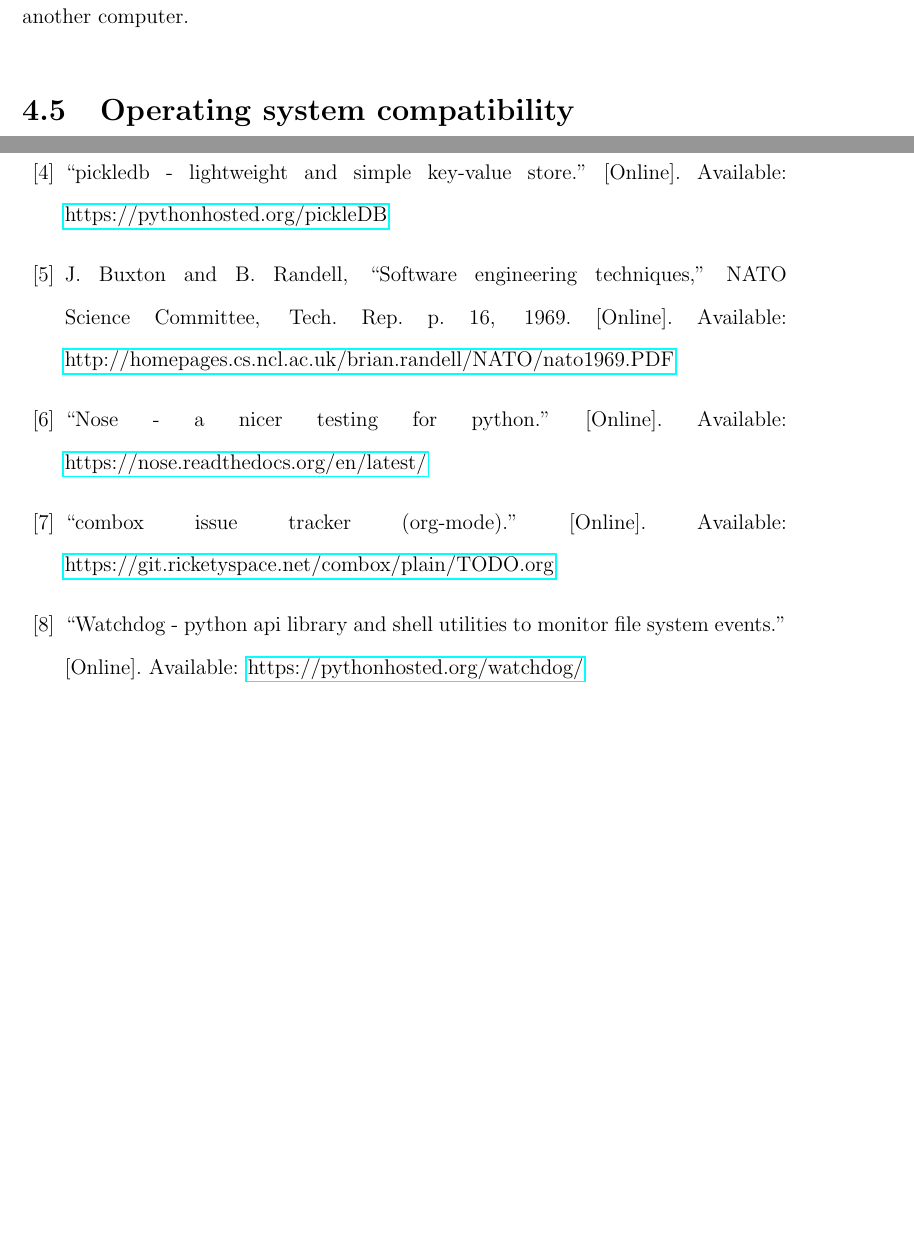
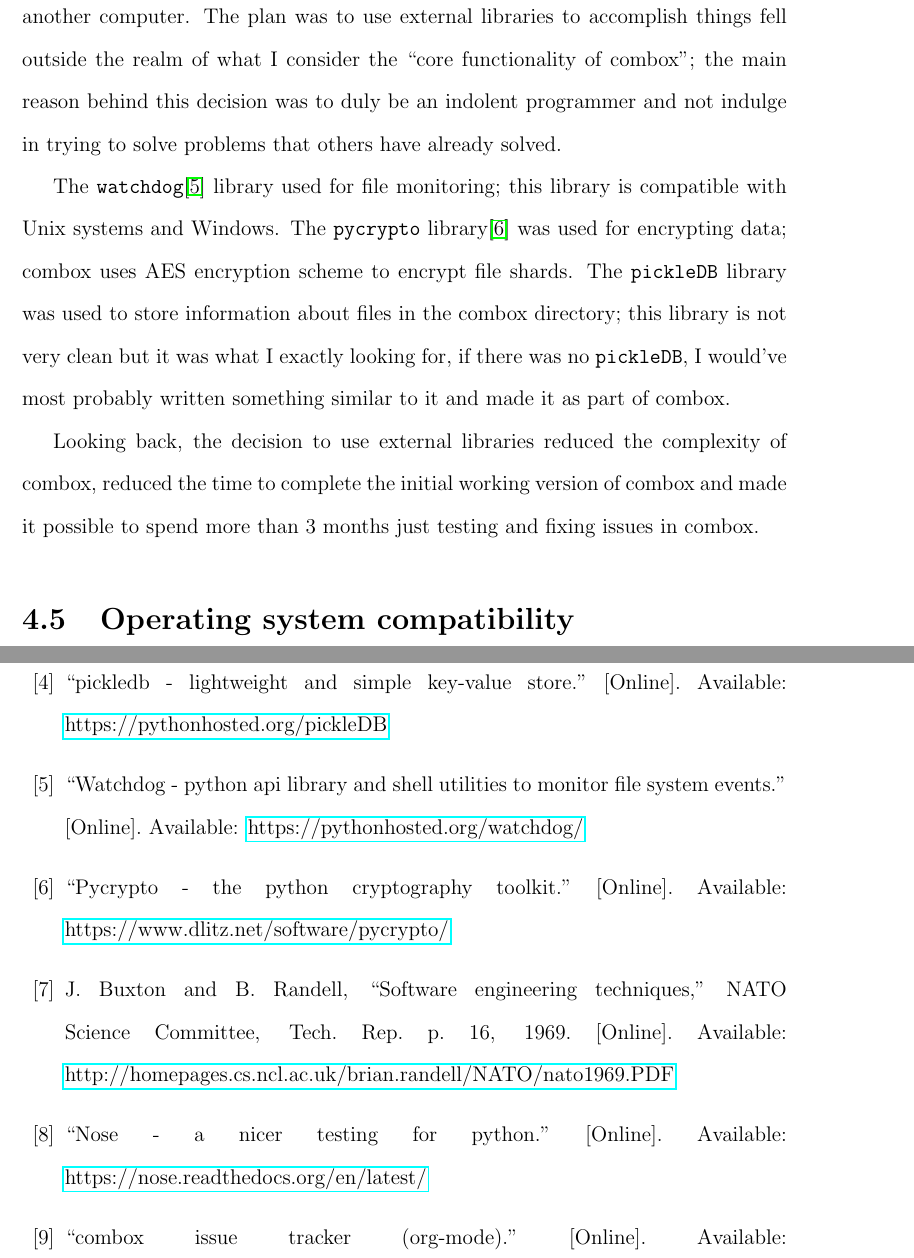
Before and after one commit to r5d/combox-paper, a LaTeX thesis (report/combox.tex, which reads report/chapters/4-arch-d.tex): two parts of pages 21 and 40 of 42, joined at a grey line, cut at the place of the change, the shorter picture padded with empty space. Compiled offline with LaTeX, dvips and Ghostscript.

Commit message:
drafted 4.4.

```diff
--- a/report/chapters/4-arch-d.tex
+++ b/report/chapters/4-arch-d.tex
@@ -151,7 +151,27 @@ beginners. Also, it is hard to write unreadable Python code.
 The core functionality of combox is to split, encrypt file shards,
 spread them across node directories (Google Drive and Dropbox) and
 decrypt, glue shards and put them back to the combox directory when a
-file is created/modified/deleted/moved in another computer.
+file is created/modified/deleted/moved in another computer. The plan
+was to use external libraries to accomplish things fell outside the
+realm of what I consider the ``core functionality of combox''; the
+main reason behind this decision was to duly be an indolent programmer
+and not indulge in trying to solve problems that others have already
+solved.
+
+The \verb+watchdog+\cite{pylib:watchdog} library used for file
+monitoring; this library is compatible with Unix systems and
+Windows. The \verb+pycrypto+ library\cite{pylib:pycrypto} was used for
+encrypting data; combox uses AES encryption scheme to encrypt file
+shards. The \verb+pickleDB+ library was used to store information
+about files in the combox directory; this library is not very clean
+but it was what I exactly looking for, if there was no
+\verb+pickleDB+, I would've most probably written something similar to
+it and made it as part of combox.
+
+Looking back, the decision to use external libraries reduced the
+complexity of combox, reduced the time to complete the initial working
+version of combox and made it possible to spend more than 3 months
+just testing and fixing issues in combox.
 
 \section{Operating system compatibility}\label{4-os-compat}
 
```
Also changed, not shown: report/bib/combox.bib (+5 -0 lines), report/combox-report.pdf.
